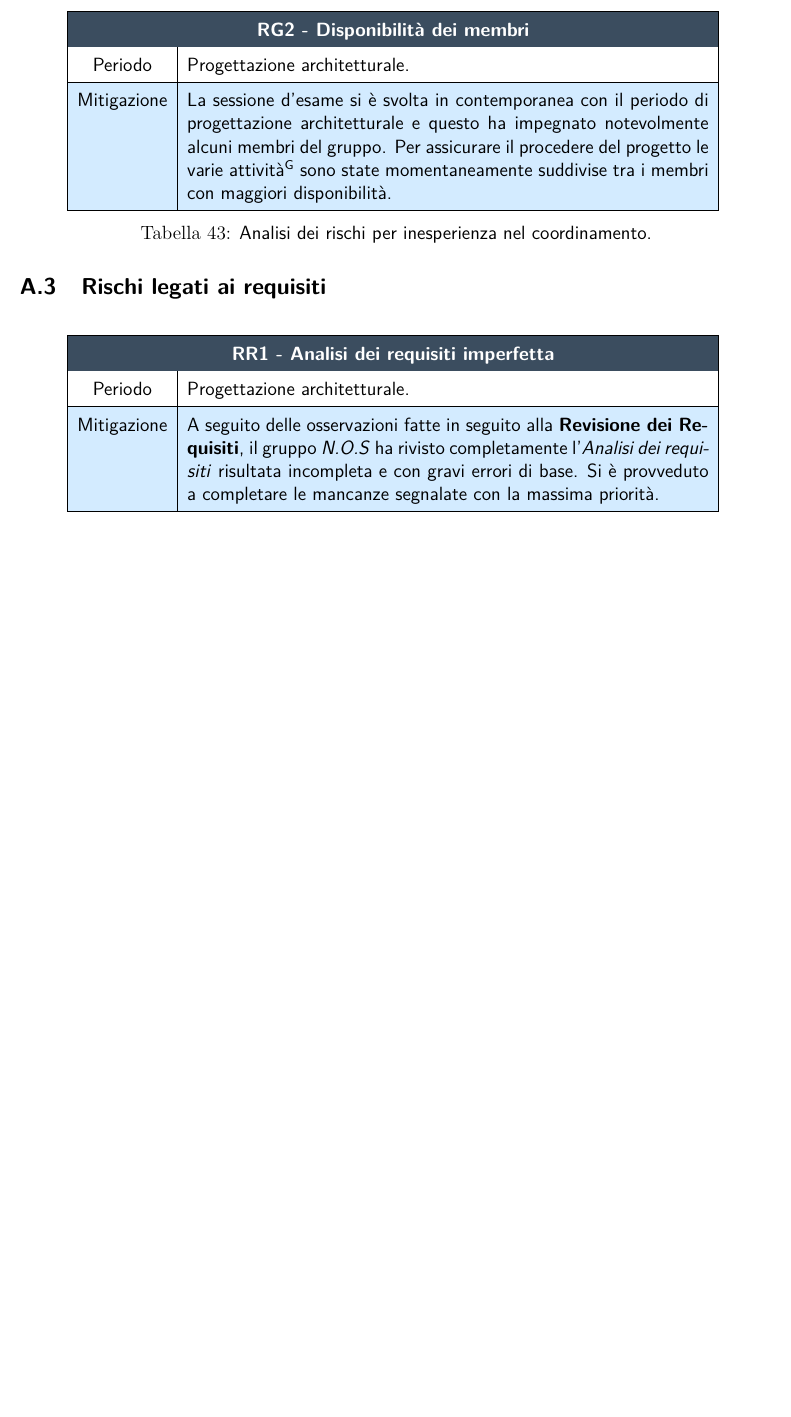
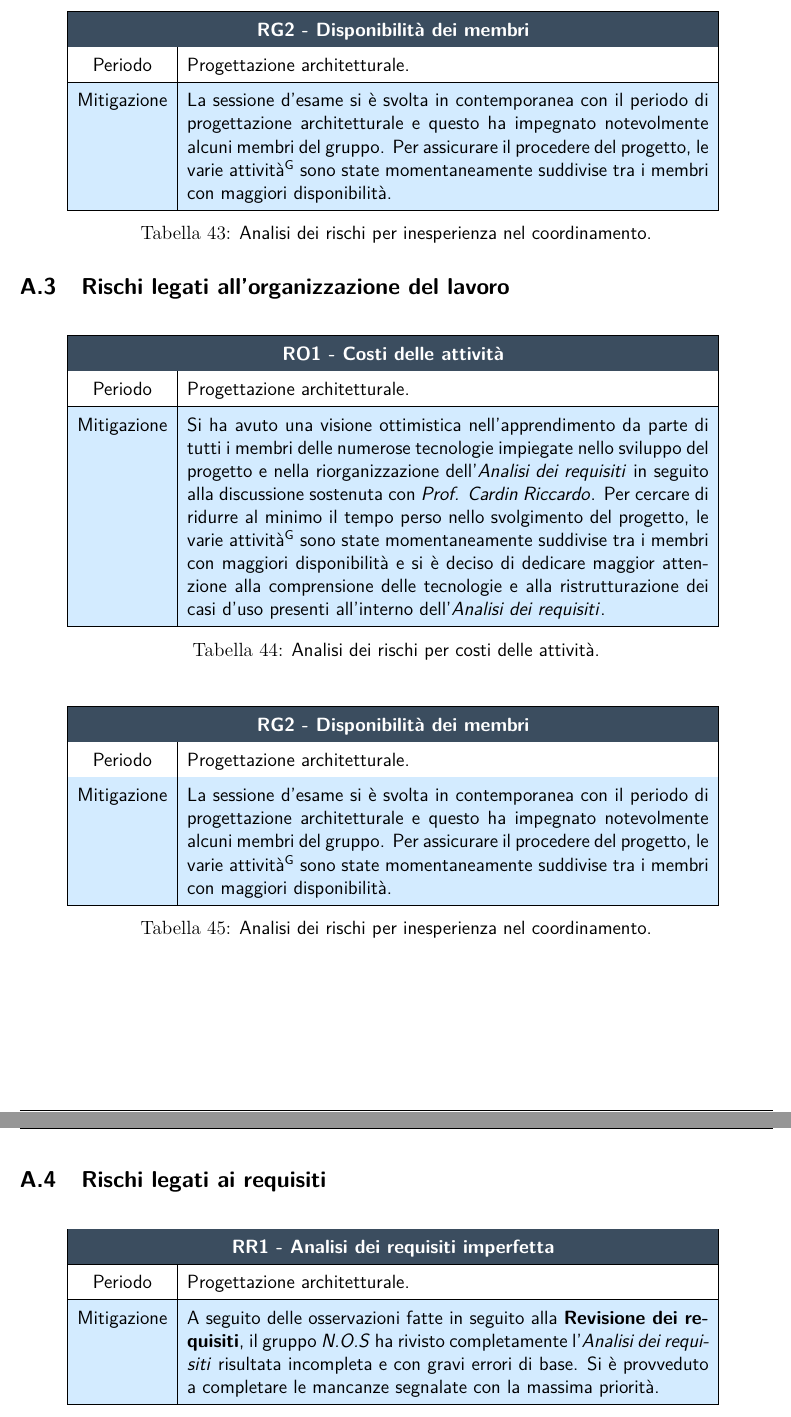
Before and after one commit to NotOnlyStudents/Documentazione, a LaTeX document (DocumentiPubblici/PianoDiProgetto/PianoDiProgetto_v1.3.tex, which reads DocumentiPubblici/PianoDiProgetto/Sezioni/AttualizzazioneDeiRischi.tex): part of page 59 of 61 before the commit and two parts of pages 59 and 60 of 62 after it, the two joined at a grey line, cut so that both start at the same text, the shorter picture padded with empty space. Compiled offline with pdfLaTeX.

Commit message:
Piccole correzioni al PdP
Corretto il PdP ed aggiunto il verificarsi di un rischio

```diff
--- a/DocumentiPubblici/PianoDiProgetto/Sezioni/AttualizzazioneDeiRischi.tex
+++ b/DocumentiPubblici/PianoDiProgetto/Sezioni/AttualizzazioneDeiRischi.tex
@@ -32,9 +32,30 @@ In questa sezione viene esposto come il gruppo \Gruppo\ ha affrontato le varie p
 	\rowcolor{darkblue} \hline
 	\multicolumn{2}{|c|}{\textcolor{white}{\textbf{RG2 - Disponibilità dei membri}}}\\ \hline
 	Periodo & Progettazione architetturale.\\ \hline
-	Mitigazione & La sessione d'esame si è svolta in contemporanea con il periodo di progettazione architetturale e questo ha impegnato notevolmente alcuni membri del gruppo. Per assicurare il procedere del progetto le varie \glo{attività} sono state momentaneamente suddivise tra i membri con maggiori disponibilità.\\ \hline
+	Mitigazione & La sessione d'esame si è svolta in contemporanea con il periodo di progettazione architetturale e questo ha impegnato notevolmente alcuni membri del gruppo. Per assicurare il procedere del progetto, le varie \glo{attività} sono state momentaneamente suddivise tra i membri con maggiori disponibilità.\\ \hline
 	\end{tabular}
 	\caption{\label{tab:ARG2}Analisi dei rischi per inesperienza nel coordinamento.}
+\end{table}
+\subsection{Rischi legati all'organizzazione del lavoro}
+\begin{table}[H]
+	\centering
+	\begin{tabular}{|c|p{11.5cm}|}
+		\rowcolor{darkblue} \hline
+		\multicolumn{2}{|c|}{\textcolor{white}{\textbf{RO1 - Costi delle attività}}}\\ \hline
+		Periodo & Progettazione architetturale.\\ \hline
+		Mitigazione & Si ha avuto una visione ottimistica nell'apprendimento da parte di tutti i membri delle numerose tecnologie impiegate nello sviluppo del progetto e nella riorganizzazione dell'\AdR{} in seguito alla discussione sostenuta con \CR{}. Per cercare di ridurre al minimo il tempo perso nello svolgimento del progetto, le varie \glo{attività} sono state momentaneamente suddivise tra i membri con maggiori disponibilità e si è deciso di dedicare maggior attenzione alla comprensione delle tecnologie e alla ristrutturazione dei casi d'uso presenti all'interno dell'\AdR{}.\\ \hline
+	\end{tabular}
+	\caption{\label{tab:ARO1}Analisi dei rischi per costi delle attività.}
+\end{table}
+\begin{table}[H]
+	\centering
+	\begin{tabular}{|c|p{11.5cm}|}
+		\rowcolor{darkblue} \hline
+		\multicolumn{2}{|c|}{\textcolor{white}{\textbf{RG2 - Disponibilità dei membri}}}\\ \hline
+		Periodo & Progettazione architetturale.\\ \hline
+		Mitigazione & La sessione d'esame si è svolta in contemporanea con il periodo di progettazione architetturale e questo ha impegnato notevolmente alcuni membri del gruppo. Per assicurare il procedere del progetto, le varie \glo{attività} sono state momentaneamente suddivise tra i membri con maggiori disponibilità.\\ \hline
+	\end{tabular}
+	\caption{\label{tab:ARO2}Analisi dei rischi per inesperienza nel coordinamento.}
 \end{table}
 \subsection{Rischi legati ai requisiti}
 \begin{table}[H]
@@ -43,7 +64,7 @@ In questa sezione viene esposto come il gruppo \Gruppo\ ha affrontato le varie p
 		\rowcolor{darkblue} \hline
 		\multicolumn{2}{|c|}{\textcolor{white}{\textbf{RR1 - Analisi dei requisiti imperfetta}}}\\ \hline
 		Periodo & Progettazione architetturale.\\ \hline
-		Mitigazione & A seguito delle osservazioni fatte in seguito alla \textbf{Revisione dei Requisiti}, il gruppo {\Gruppo} ha rivisto completamente l'\AdR\ risultata incompleta e con gravi errori di base. Si è provveduto a completare le mancanze segnalate con la massima priorità.\\ \hline
+		Mitigazione & A seguito delle osservazioni fatte in seguito alla \textbf{Revisione dei requisiti}, il gruppo {\Gruppo} ha rivisto completamente l'\AdR\ risultata incompleta e con gravi errori di base. Si è provveduto a completare le mancanze segnalate con la massima priorità.\\ \hline
 	\end{tabular}
 	\caption{\label{tab:ARR1}Analisi dei rischi per analisi dei requisiti imperfetta.}
 \end{table}
```
Also changed, not shown: DocumentiPubblici/PianoDiProgetto/Sezioni/Consuntivo.tex (+1 -1 lines), DocumentiPubblici/PianoDiProgetto/Sezioni/Introduzione.tex (+2 -2 lines), DocumentiPubblici/PianoDiProgetto/Sezioni/Sottosezioni/AnalisiDeiRischi/Requisiti.tex (+1 -1 lines), DocumentiPubblici/PianoDiProgetto/Sezioni/Sottosezioni/AnalisiDeiRischi/Tecnologie.tex (+1 -1 lines).
